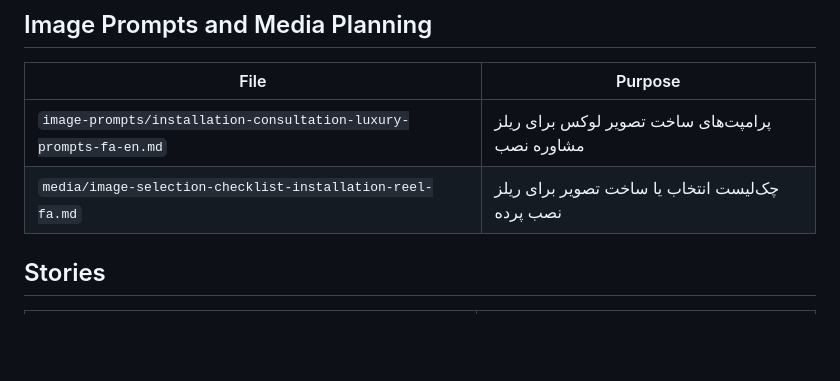
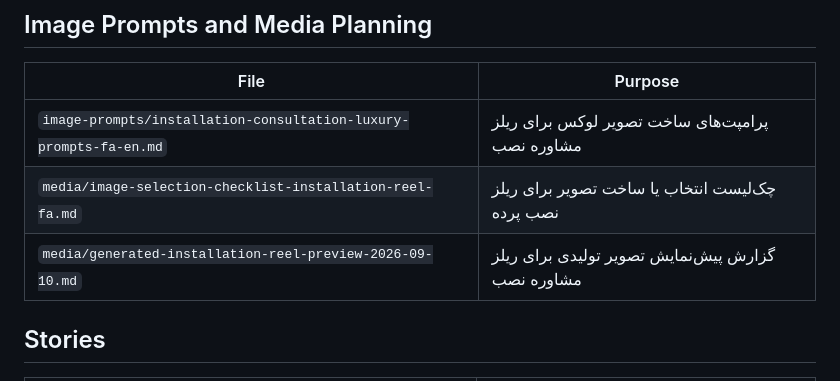
Before and after one commit to maagah49-gif/zio-iran-blinds-knowledge-base, a Markdown page: README.md, the part around the change. GitHub-like rendering; blank space fills up the shorter version.

Commit message:
Index generated installation reel preview

```diff
--- a/README.md
+++ b/README.md
@@ -200,6 +200,7 @@ Official website: https://zioiran.com
 | --- | --- |
 | `image-prompts/installation-consultation-luxury-prompts-fa-en.md` | پرامپت‌های ساخت تصویر لوکس برای ریلز مشاوره نصب |
 | `media/image-selection-checklist-installation-reel-fa.md` | چک‌لیست انتخاب یا ساخت تصویر برای ریلز نصب پرده |
+| `media/generated-installation-reel-preview-2026-09-10.md` | گزارش پیش‌نمایش تصویر تولیدی برای ریلز مشاوره نصب |
 
 ## Stories
 
```
